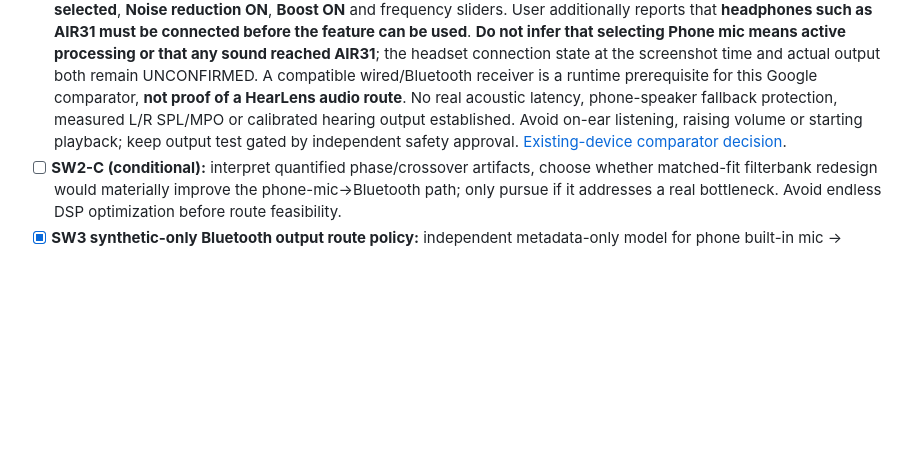
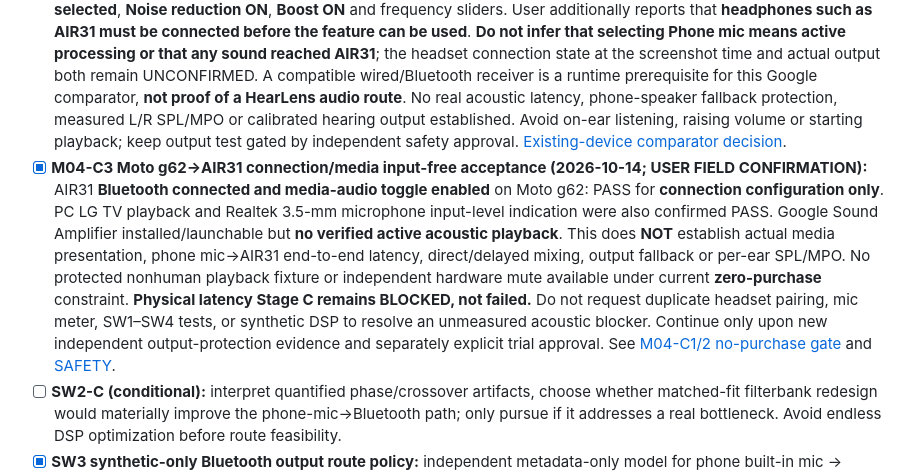
Before and after one commit to edisontw/hearlens, a Markdown page: docs/ROADMAP.md, the part around the change. GitHub-like rendering; blank space fills up the shorter version.

Commit message:
M04-C3: confirm AIR31 connected/media and retain acoustic safety block (#71)

```diff
--- a/docs/ROADMAP.md
+++ b/docs/ROADMAP.md
@@ -115,6 +115,7 @@ No live-ear safety claim.
 - [x] **M04-B0 (2026-10-14; desk evaluation only):** software-first phone-mic→ordinary BT receiver remains preferred, but cannot be declared workable for natural daily hearing without measured acoustic delay, physically enforced no-speaker-fallback, and separate L/R output calibration. Conditional local-DSP research shortlist: nRF5340 Audio DK (public PDM/I2S + firmware work, mono per DK); Tympan Rev F (open algorithms but presently sold out); Qualcomm QCC5181 ODM (licensed access unverified). **No hardware purchase or POC approved**, ordinary AIR31 cannot be assumed programmable. [Explicit architecture exit/downselect](./M04B0_SOFTWARE_FIRST_EXIT_AND_LOCAL_DSP_DOWSELECT_2026-10-14.md).
 - [x] **M04-C1 no-purchase equipment decision and microphone inventory (2026-10-14):** PC **Realtek 3.5-mm wired mic detected with live input-level response: PASS**; AIR31 is a Bluetooth headset/receiver; Taiwan Neon **EWM1 is a Type-C phone-only wireless mic in the user's setup**, not a second PC Bluetooth input. No equipment purchase or repeated PC microphone check. Phone/EWM1 and PC analog mic are not proven to share a capture clock and cannot establish stereo acoustic latency. Protected nonhuman playback remains unapproved; actual Moto→AIR31 acoustic delay, physical no-speaker-fallback and L/R SPL/MPO remain NOT MEASURED. [Updated existing-devices-only plan](./M04C1_NO_PURCHASE_PHONE_PC_MIC_PLAN_2026-10-14.md). No SW1–SW4 retests or generic DSP loops.
 - [x] **M04-C2 Google Sound Amplifier UI/headset prerequisite (2026-10-14; USER-SUPPLIED SCREENSHOT AND FOLLOW-UP):** Moto g62 app installation/launch PASS. Screenshot shows **Phone mic selected (blue), Off not selected**, **Noise reduction ON**, **Boost ON** and frequency sliders. User additionally reports that **headphones such as AIR31 must be connected before the feature can be used**. **Do not infer that selecting Phone mic means active processing or that any sound reached AIR31**; the headset connection state at the screenshot time and actual output both remain UNCONFIRMED. A compatible wired/Bluetooth receiver is a runtime prerequisite for this Google comparator, **not proof of a HearLens audio route**. No real acoustic latency, phone-speaker fallback protection, measured L/R SPL/MPO or calibrated hearing output established. Avoid on-ear listening, raising volume or starting playback; keep output test gated by independent safety approval. [Existing-device comparator decision](./M04C1_NO_PURCHASE_PHONE_PC_MIC_PLAN_2026-10-14.md).
+- [x] **M04-C3 Moto g62→AIR31 connection/media input-free acceptance (2026-10-14; USER FIELD CONFIRMATION):** AIR31 **Bluetooth connected and media-audio toggle enabled** on Moto g62: PASS for **connection configuration only**. PC LG TV playback and Realtek 3.5-mm microphone input-level indication were also confirmed PASS. Google Sound Amplifier installed/launchable but **no verified active acoustic playback**. This does **NOT** establish actual media presentation, phone mic→AIR31 end-to-end latency, direct/delayed mixing, output fallback or per-ear SPL/MPO. No protected nonhuman playback fixture or independent hardware mute available under current **zero-purchase** constraint. **Physical latency Stage C remains BLOCKED, not failed.** Do not request duplicate headset pairing, mic meter, SW1–SW4 tests, or synthetic DSP to resolve an unmeasured acoustic blocker. Continue only upon new independent output-protection evidence and separately explicit trial approval. See [M04-C1/2 no-purchase gate](./M04C1_NO_PURCHASE_PHONE_PC_MIC_PLAN_2026-10-14.md) and [SAFETY](./SAFETY.md).
 - [ ] **SW2-C (conditional):** interpret quantified phase/crossover artifacts, choose whether matched-fit filterbank redesign would materially improve the phone-mic→Bluetooth path; only pursue if it addresses a real bottleneck. Avoid endless DSP optimization before route feasibility.
 - [x] **SW3 synthetic-only Bluetooth output route policy:** independent metadata-only model for phone built-in mic → Bluetooth A2DP/LE (mock endpoint), exact input/output identities, fresh-per-chunk mock observations, format/channel/focus/call/foreground/ear-count guards, simulated speaker fallback and reconnect fail-stop, explicit reset/user start and zero ramp on rearm. **No PCM or physical mute/route guarantee.** See [SW3 no-PCM model and limits](./SW3_BLUETOOTH_OUTPUT_FAIL_CLOSED_MODEL_2026-10-13.md).
 - [x] **SW3-Native passive output observability (code/CI):** independent Android input-only debug APK adds API 33+ `AudioManager.getAudioDevicesForAttributes` anticipated MEDIA/speech vs ACCESSIBILITY/speech output-device lists, with explicit separation from available devices, selected communication route and **unobserved active playback**. Button, foreground/devices-added/removal refresh, no sound/PCM output. It is **not** physical speaker fallback protection or measured Bluetooth latency; optional one-button field confirmation remains open. See [SW3-Native evidence](./SW3_NATIVE_ANDROID_OUTPUT_OBSERVABILITY_2026-10-13.md).
```
